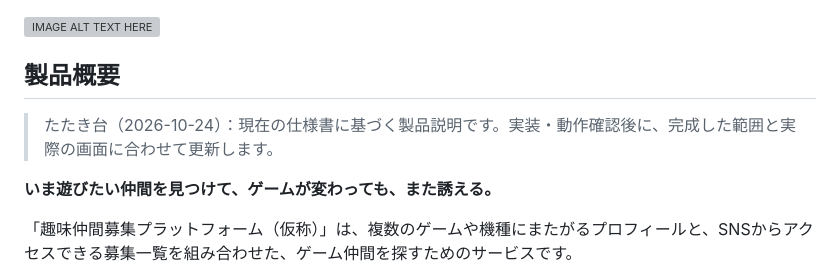
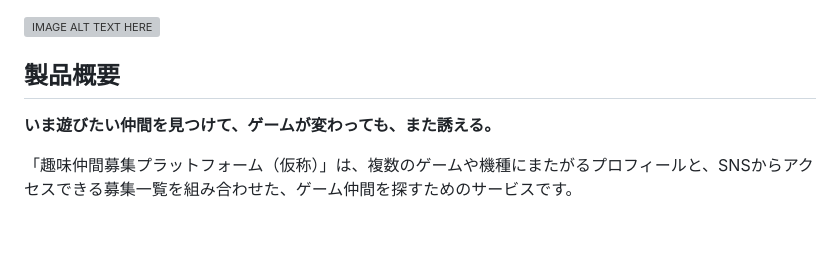
Before and after one commit to ichi-choken/tkb_2616, a Markdown page: README.md, the part around the change. GitHub-like rendering; blank space fills up the shorter version; grey boxes are pictures that could not be loaded.

Commit message:
Update README.md to reflect current product status
Removed outdated product description and updated overview.

```diff
--- a/README.md
+++ b/README.md
@@ -3,8 +3,6 @@
 [![IMAGE ALT TEXT HERE](https://jphacks.com/wp-content/uploads/2026/07/IMG_5316.png)](https://www.youtube.com/watch?v=piaNsc6ilBI)
 
 ## 製品概要
-
-> たたき台（2026-10-24）：現在の仕様書に基づく製品説明です。実装・動作確認後に、完成した範囲と実際の画面に合わせて更新します。
 
 **いま遊びたい仲間を見つけて、ゲームが変わっても、また誘える。**
 
```
